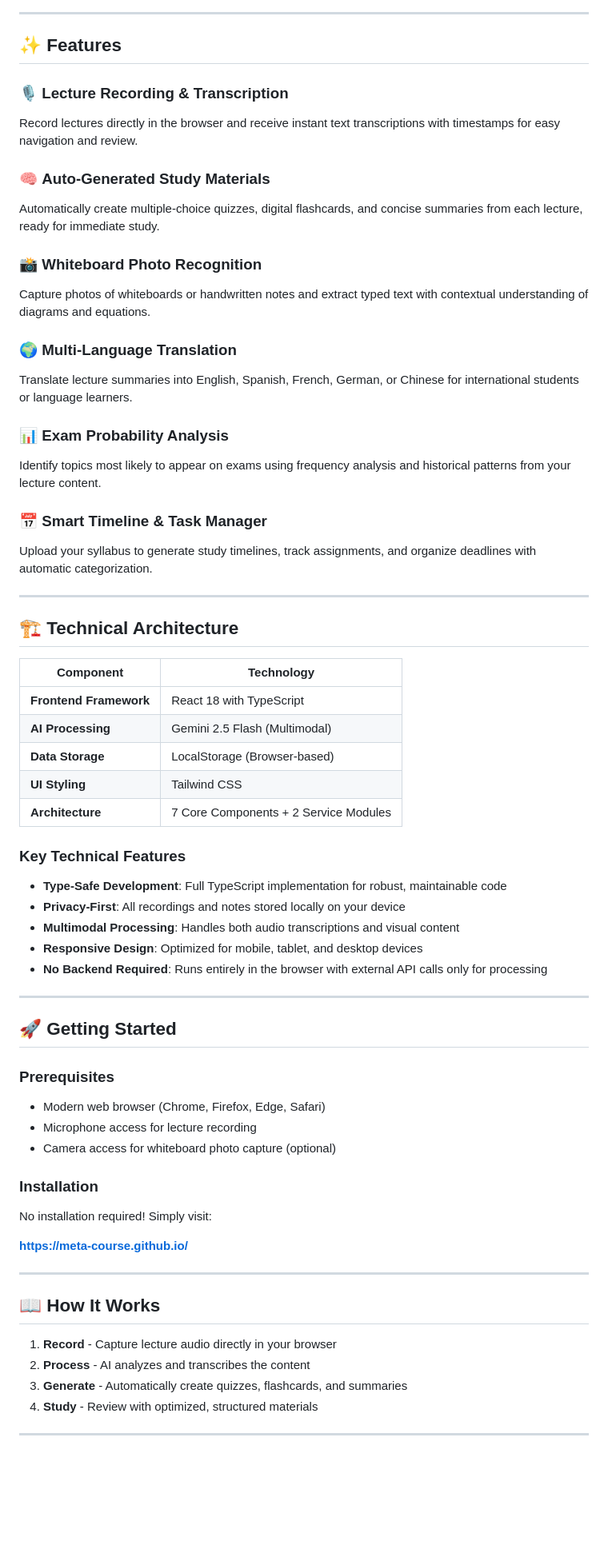
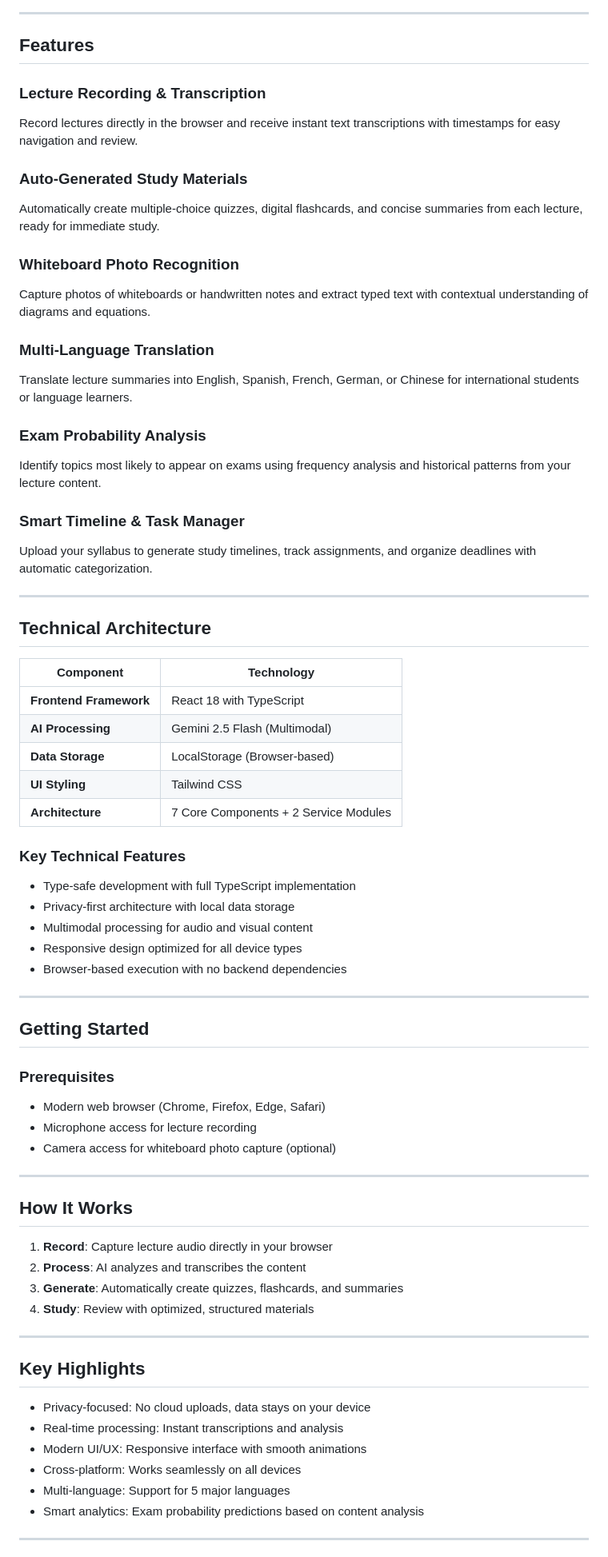
Before and after one commit to Meta-Course/meta-course.github.io, a Markdown page: README.md, the part around one of its changes. Shown at 80% size. Drawn GitHub-style; blank space fills up the shorter version.

Commit message:
refactor: update README for clarity and consistency

```diff
--- a/README.md
+++ b/README.md
@@ -13,29 +13,29 @@ Meta Course is an educational platform that transforms lecture recordings and wh
 
 ---
 
-## ✨ Features
+## Features
 
-### 🎙 **Lecture Recording & Transcription**
+### Lecture Recording & Transcription
 Record lectures directly in the browser and receive instant text transcriptions with timestamps for easy navigation and review.
 
-### 🧠 **Auto-Generated Study Materials**
+### Auto-Generated Study Materials
 Automatically create multiple-choice quizzes, digital flashcards, and concise summaries from each lecture, ready for immediate study.
 
-### 📸 **Whiteboard Photo Recognition**
+### Whiteboard Photo Recognition
 Capture photos of whiteboards or handwritten notes and extract typed text with contextual understanding of diagrams and equations.
 
-### 🌍 **Multi-Language Translation**
+### Multi-Language Translation
 Translate lecture summaries into English, Spanish, French, German, or Chinese for international students or language learners.
 
-### 📊 **Exam Probability Analysis**
+### Exam Probability Analysis
 Identify topics most likely to appear on exams using frequency analysis and historical patterns from your lecture content.
 
-### 📅 **Smart Timeline & Task Manager**
+### Smart Timeline & Task Manager
 Upload your syllabus to generate study timelines, track assignments, and organize deadlines with automatic categorization.
 
 ---
 
-## 🏗️ Technical Architecture
+## Technical Architecture
 
 | Component | Technology |
 |-----------|-----------|
@@ -47,15 +47,15 @@ Upload your syllabus to generate study timelines, track assignments, and organiz
 
 ### Key Technical Features
 
-- **Type-Safe Development**: Full TypeScript implementation for robust, maintainable code
-- **Privacy-First**: All recordings and notes stored locally on your device
-- **Multimodal Processing**: Handles both audio transcriptions and visual content
-- **Responsive Design**: Optimized for mobile, tablet, and desktop devices
-- **No Backend Required**: Runs entirely in the browser with external API calls only for processing
+- Type-safe development with full TypeScript implementation
+- Privacy-first architecture with local data storage
+- Multimodal processing for audio and visual content
+- Responsive design optimized for all device types
+- Browser-based execution with no backend dependencies
 
 ---
 
-## 🚀 Getting Started
+## Getting Started
 
 ### Prerequisites
 
@@ -63,20 +63,25 @@ Upload your syllabus to generate study timelines, track assignments, and organiz
 - Microphone access for lecture recording
 - Camera access for whiteboard photo capture (optional)
 
-### Installation
+---
 
-No installation required! Simply visit:
+## How It Works
 
-**[https://meta-course.github.io/](https://meta-course.github.io/)**
+1. **Record**: Capture lecture audio directly in your browser
+2. **Process**: AI analyzes and transcribes the content
+3. **Generate**: Automatically create quizzes, flashcards, and summaries
+4. **Study**: Review with optimized, structured materials
 
 ---
 
-## 📖 How It Works
+## Key Highlights
 
-1. **Record** - Capture lecture audio directly in your browser
-2. **Process** - AI analyzes and transcribes the content
-3. **Generate** - Automatically create quizzes, flashcards, and summaries
-4. **Study** - Review with optimized, structured materials
+- Privacy-focused: No cloud uploads, data stays on your device
+- Real-time processing: Instant transcriptions and analysis
+- Modern UI/UX: Responsive interface with smooth animations
+- Cross-platform: Works seamlessly on all devices
+- Multi-language: Support for 5 major languages
+- Smart analytics: Exam probability predictions based on content analysis
 
 ---
 
```
Also changed, not shown: other parts of README.md (+14 -27 lines).
